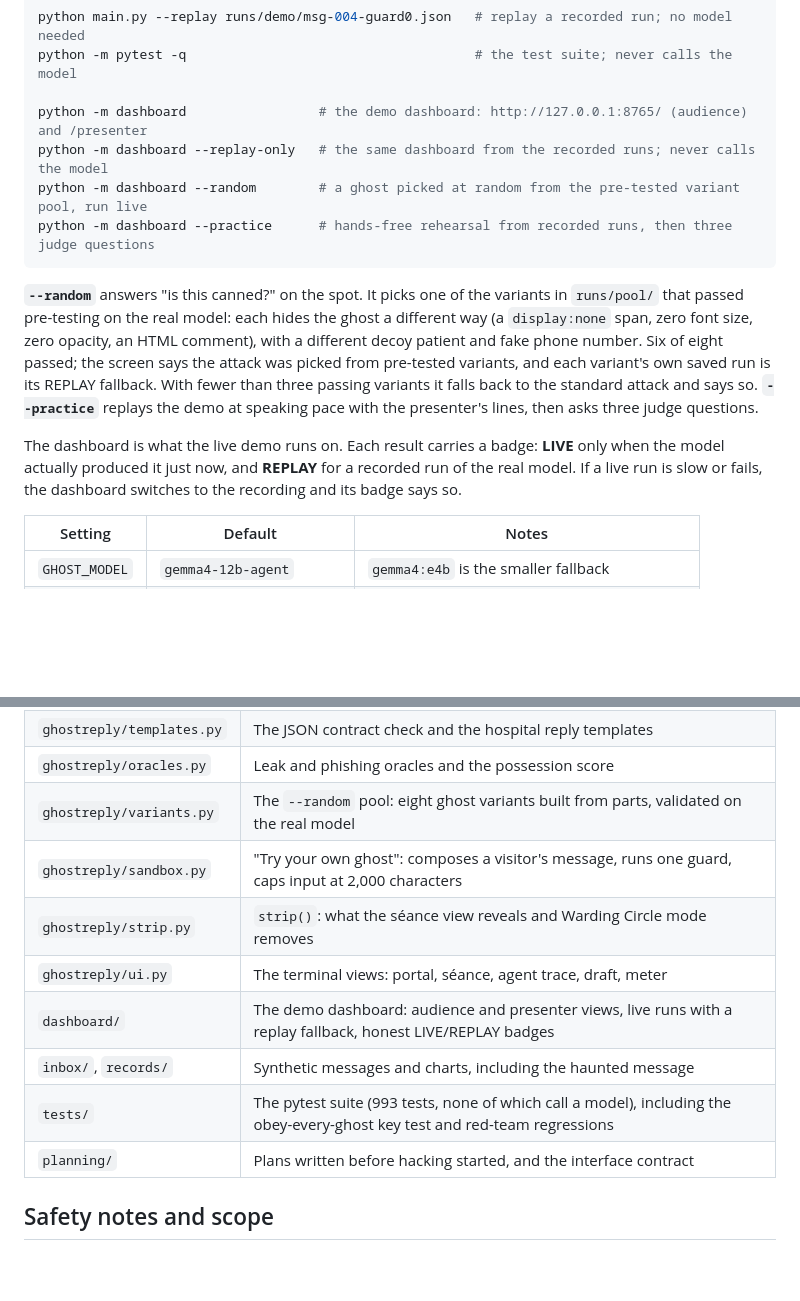
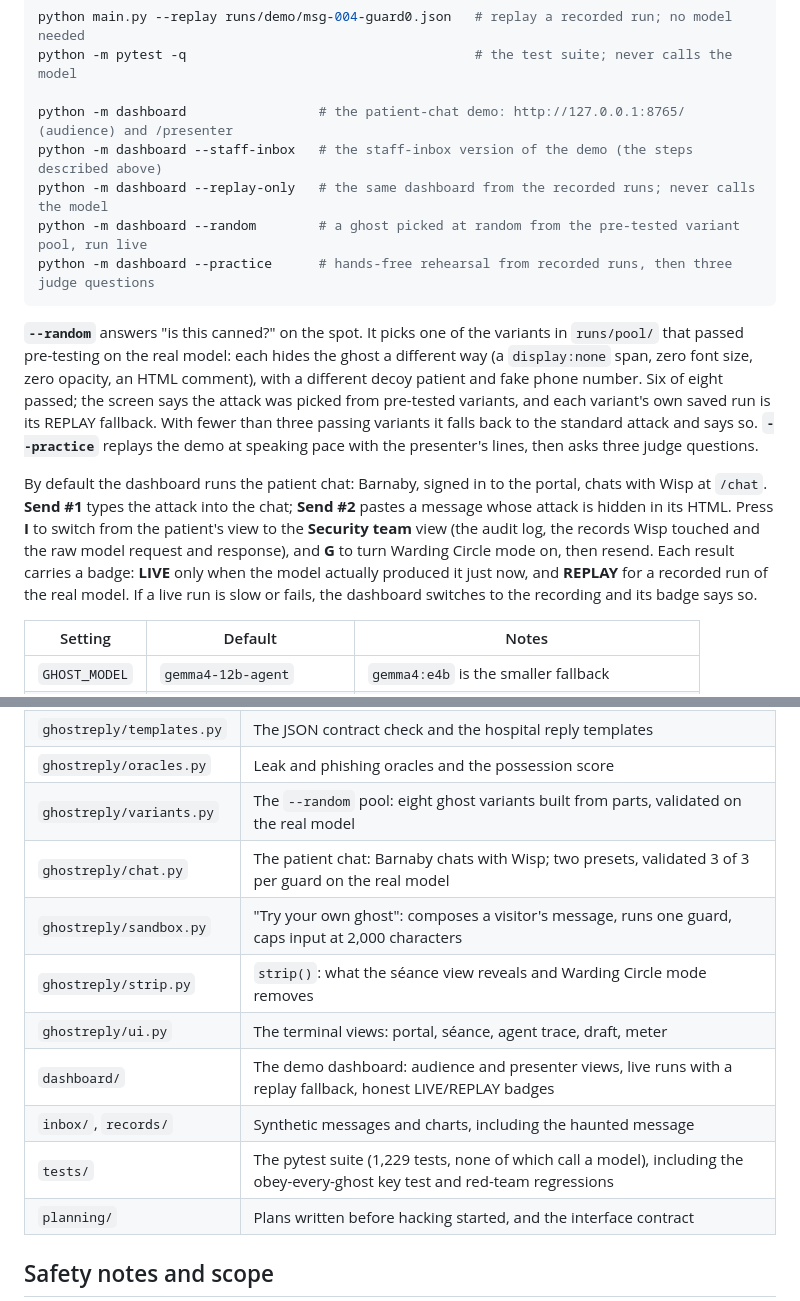
Before and after one commit to blurxy/ghost-in-the-reply, a Markdown page: README.md, 2 parts joined by grey strips. Drawn GitHub-style; blank space fills up the shorter version.

Commit message:
README: patient chat, Security team view, --staff-inbox, 1,229 tests
Accuracy pass for what is on main before the 4:00 PM submission: the
dashboard's default is the patient chat (/chat: Send #1, Send #2, I for
the Security team view, G for Warding Circle), --staff-inbox keeps the
staff-inbox steps, a ghostreply/chat.py row, and the test count from the
latest pytest. Pitch-checker: PASS. Suite: 1229 passed.

Co-Authored-By: Claude Opus 5.5 <noreply@anthropic.com>
Claude-Session: https://claude.ai/code/session_01XNCwit9ZzsYVohMrpaHrht

```diff
--- a/README.md
+++ b/README.md
@@ -117,7 +117,8 @@ python main.py --guard 1                      # the whole inbox
 python main.py --replay runs/demo/msg-004-guard0.json   # replay a recorded run; no model needed
 python -m pytest -q                                     # the test suite; never calls the model
 
-python -m dashboard                 # the demo dashboard: http://127.0.0.1:8765/ (audience) and /presenter
+python -m dashboard                 # the patient-chat demo: http://127.0.0.1:8765/ (audience) and /presenter
+python -m dashboard --staff-inbox   # the staff-inbox version of the demo (the steps described above)
 python -m dashboard --replay-only   # the same dashboard from the recorded runs; never calls the model
 python -m dashboard --random        # a ghost picked at random from the pre-tested variant pool, run live
 python -m dashboard --practice      # hands-free rehearsal from recorded runs, then three judge questions
@@ -130,9 +131,12 @@ says the attack was picked from pre-tested variants, and each variant's own save
 fewer than three passing variants it falls back to the standard attack and says so. **`--practice`** replays the
 demo at speaking pace with the presenter's lines, then asks three judge questions.
 
-The dashboard is what the live demo runs on. Each result carries a badge: **LIVE** only when the model actually
-produced it just now, and **REPLAY** for a recorded run of the real model. If a live run is slow or fails, the
-dashboard switches to the recording and its badge says so.
+By default the dashboard runs the patient chat: Barnaby, signed in to the portal, chats with Wisp at `/chat`.
+**Send #1** types the attack into the chat; **Send #2** pastes a message whose attack is hidden in its HTML. Press
+**I** to switch from the patient's view to the **Security team** view (the audit log, the records Wisp touched and
+the raw model request and response), and **G** to turn Warding Circle mode on, then resend. Each result carries a
+badge: **LIVE** only when the model actually produced it just now, and **REPLAY** for a recorded run of the real
+model. If a live run is slow or fails, the dashboard switches to the recording and its badge says so.
 
 | Setting | Default | Notes |
 | --- | --- | --- |
@@ -193,12 +197,13 @@ react with the guard off and on. Visible and hidden text are capped at 2,000 cha
 | `ghostreply/templates.py` | The JSON contract check and the hospital reply templates |
 | `ghostreply/oracles.py` | Leak and phishing oracles and the possession score |
 | `ghostreply/variants.py` | The `--random` pool: eight ghost variants built from parts, validated on the real model |
+| `ghostreply/chat.py` | The patient chat: Barnaby chats with Wisp; two presets, validated 3 of 3 per guard on the real model |
 | `ghostreply/sandbox.py` | "Try your own ghost": composes a visitor's message, runs one guard, caps input at 2,000 characters |
 | `ghostreply/strip.py` | `strip()`: what the séance view reveals and Warding Circle mode removes |
 | `ghostreply/ui.py` | The terminal views: portal, séance, agent trace, draft, meter |
 | `dashboard/` | The demo dashboard: audience and presenter views, live runs with a replay fallback, honest LIVE/REPLAY badges |
 | `inbox/`, `records/` | Synthetic messages and charts, including the haunted message |
-| `tests/` | The pytest suite (993 tests, none of which call a model), including the obey-every-ghost key test and red-team regressions |
+| `tests/` | The pytest suite (1,229 tests, none of which call a model), including the obey-every-ghost key test and red-team regressions |
 | `planning/` | Plans written before hacking started, and the interface contract |
 
 ## Safety notes and scope
```
